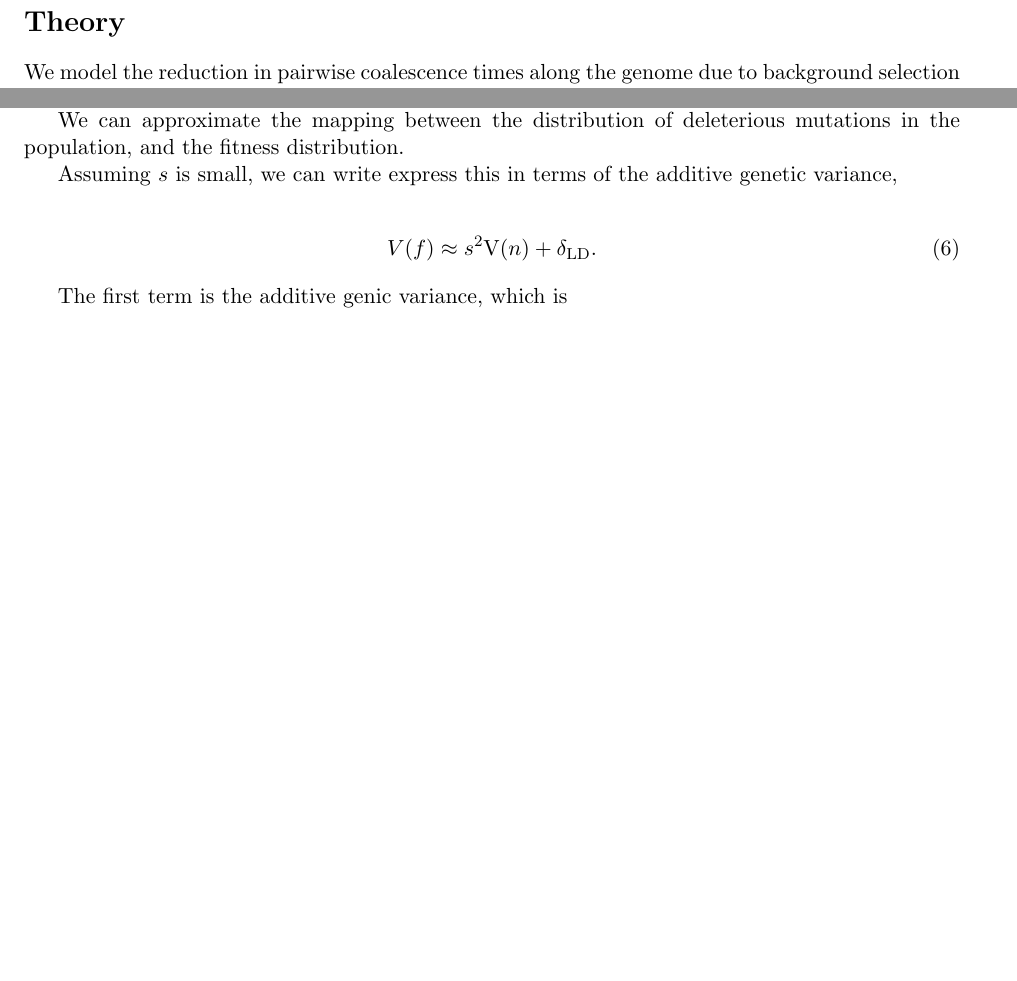
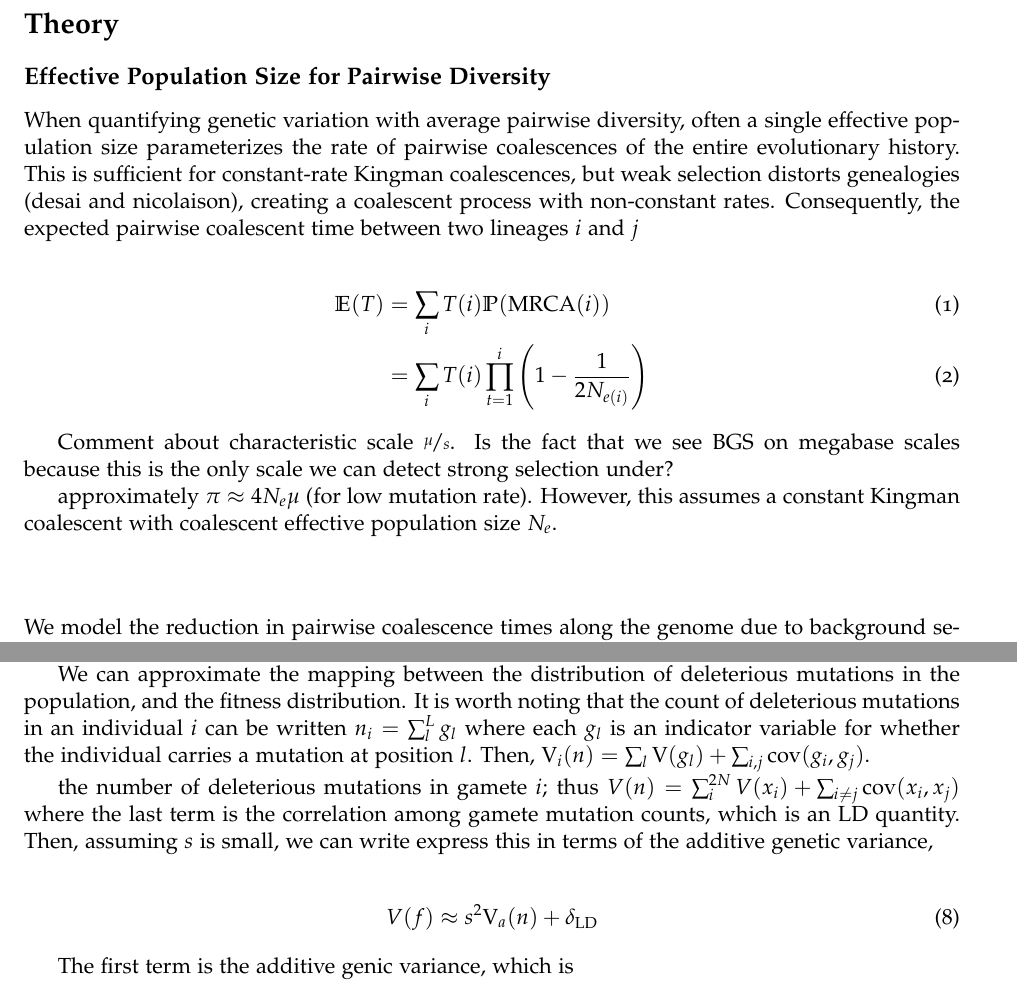
Before and after one commit to vsbuffalo/bprime, a LaTeX document (manuscript/manuscript.tex): two parts of pages 2 and 3 of 4 before the commit and two parts of pages 2 and 4 of 5 after it, joined at a grey line, cut so that both start at the same text, the shorter picture padded with empty space. Compiled offline with pdfLaTeX.

Commit message:
ms notes

```diff
--- a/manuscript/manuscript.tex
+++ b/manuscript/manuscript.tex
@@ -8,8 +8,8 @@
 \RequirePackage{wasysym}
 \RequirePackage{authblk}
 \RequirePackage{bm}
-\RequirePackage{bbm}
-% \RequirePackage[osf]{mathpazo}
+% \RequirePackage{bbm}
+\RequirePackage[osf]{mathpazo}
 \RequirePackage[bibstyle=authoryear,citestyle=authoryear-comp,maxbibnames=9,maxcitenames=1,backend=biber,natbib=true,uniquelist=false,hyperref=true]{biblatex}
 \usepackage{color}
 \usepackage{nicefrac}
@@ -93,6 +93,34 @@ regions the can fix. Additionally, the selective interference impacts positive
 selection.
 
 \section*{Theory}
+
+\subsection*{Effective Population Size for Pairwise Diversity}
+
+When quantifying genetic variation with average pairwise diversity, often a
+single effective population size parameterizes the rate of pairwise
+coalescences of the entire evolutionary history. This is sufficient for
+constant-rate Kingman coalescences, but weak selection distorts genealogies
+(desai and nicolaison), creating a coalescent process with non-constant rates.
+Consequently, the expected pairwise coalescent time between two lineages $i$
+and $j$
+
+\begin{align}
+  \E(T) &= \sum_i T(i) \P(\mathrm{MRCA}(i)) \\
+        &= \sum_i T(i) \prod_{t=1}^i \left(1 - \frac{1}{2N_{e(i)}}\right)
+\end{align}
+
+
+% ADD TO INTRO TODO
+Comment about characteristic scale $\nicefrac{\mu}{s}$. Is the fact that we see
+BGS on megabase scales because this is the only scale we can detect strong
+selection under?
+
+
+approximately $\pi \approx 4N_e \mu$ (for low mutation rate). However, this
+assumes a constant Kingman coalescent with coalescent effective population size
+$N_e$.
+
+\subsection*{}
 
 We model the reduction in pairwise coalescence times along the genome due to
 background selection by extending the work of \textcite{Santiago2016-mu}
@@ -209,2 +245,3 @@ genetic variance,
 
 \begin{align}
+  V(f) &\approx s^2 \V_a(n) + \delta_\text{LD}
```
Also changed, not shown: manuscript/manuscript.tex (36 more changed lines).
